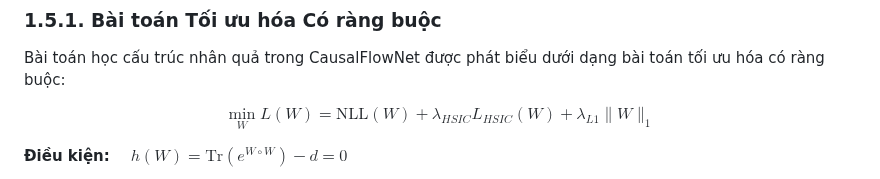
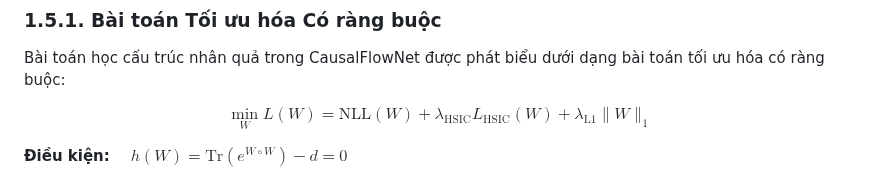
Before and after one commit to manhthai1706/CausalFlowNet, a Markdown page: docx/Chuong1_CoSoLyThuyet.md, the part around the change. Drawn GitHub-style.

Commit message:
Standardize LaTeX subscripts and fix rendering glitches in Chapter 1

```diff
--- a/docx/Chuong1_CoSoLyThuyet.md
+++ b/docx/Chuong1_CoSoLyThuyet.md
@@ -115,7 +115,7 @@ Trong đó $\phi(x) = \sqrt{\frac{2}{m}} \cos(W^\top x + b)$ là đặc trưng F
 
 Bài toán học cấu trúc nhân quả trong CausalFlowNet được phát biểu dưới dạng bài toán tối ưu hóa có ràng buộc:
 
-$$ \min_W L(W) = \text{NLL}(W) + \lambda_{HSIC} L_{HSIC}(W) + \lambda_{L1} \|W\|_1 $$
+$$ \min_W L(W) = \text{NLL}(W) + \lambda_{\text{HSIC}} L_{\text{HSIC}}(W) + \lambda_{\text{L1}} \|W\|_1 $$
 
 **Điều kiện:** $\quad h(W) = \text{Tr}(e^{W \circ W}) - d = 0$
 
```
